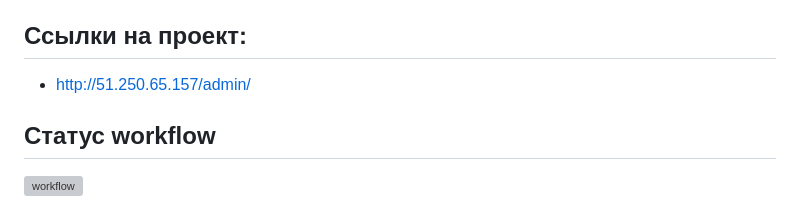
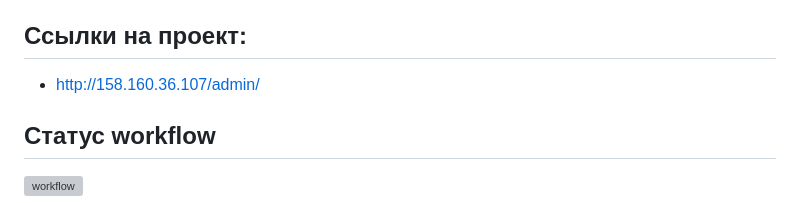
Before and after one commit to Mikita2410/yamdb_final, a Markdown page: README.md, the part around the change. GitHub-like rendering; grey boxes are pictures that could not be loaded.

Commit message:
Комментарий, описывающий изменения

```diff
--- a/README.md
+++ b/README.md
@@ -36,7 +36,7 @@ GET /api/v1/titles/{title_id}/reviews/{review_id}/comments/ - Получение
 { "username": "string", "confirmation_code": "string" }
 
 ## Ссылки на проект:
-* http://51.250.65.157/admin/
+* http://158.160.36.107/admin/
 
 ## Статус workflow
 [![workflow](https://github.com/Mikita2410/yamdb_final/actions/workflows/yamdb_workflow.yml/badge.svg?branch=master)](https://github.com/Mikita2410/yamdb_final/actions/workflows/yamdb_workflow.yml)
```
